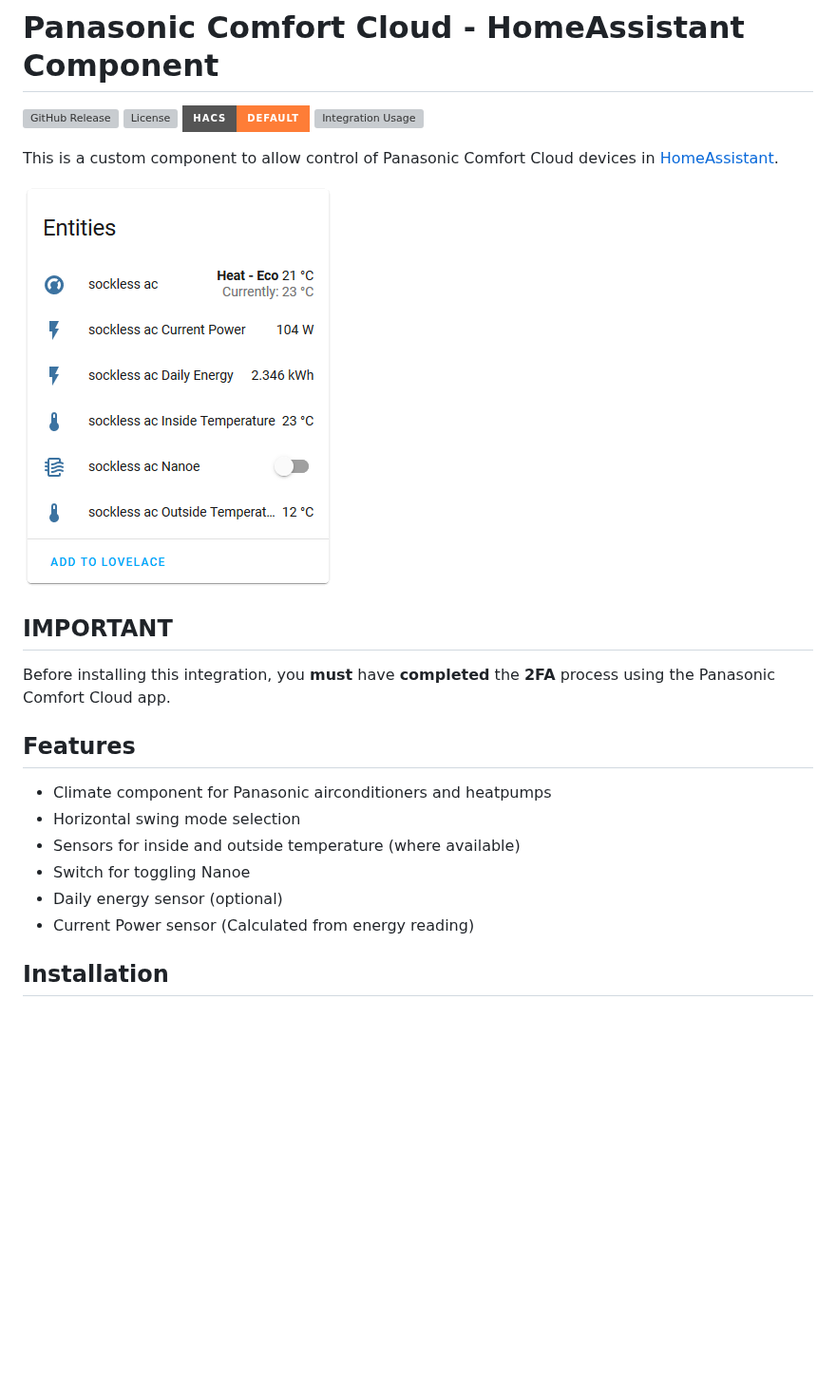
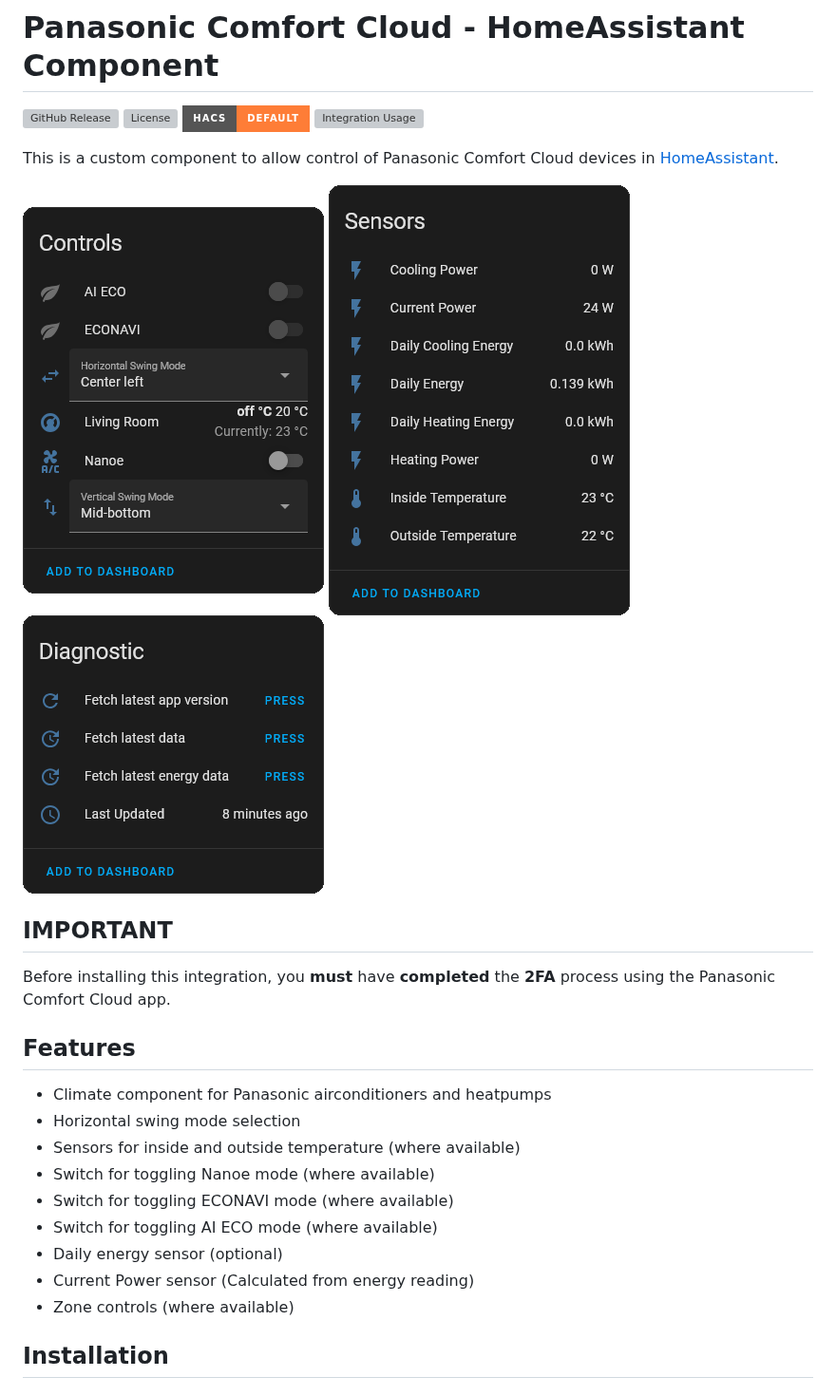
Before and after one commit to sockless-coding/panasonic_cc, a Markdown page: README.md, the part around one of its changes. Shown at 95% size. Rendered like a GitHub page; pictures changed too: doc/controls.png (added), doc/diagnostics.png (added), doc/sensors.png (added); badges without logos; blank space fills up the shorter version; grey boxes are pictures that could not be loaded.

```diff
--- a/README.md
+++ b/README.md
@@ -7,7 +7,9 @@
 
 This is a custom component to allow control of Panasonic Comfort Cloud devices in [HomeAssistant](https://home-assistant.io).
 
-![Example entities](https://github.com/sockless-coding/panasonic_cc/raw/master/doc/entities.png)
+![Example controls](https://github.com/sockless-coding/panasonic_cc/raw/master/doc/controls.png)
+![Example sensors](https://github.com/sockless-coding/panasonic_cc/raw/master/doc/sensors.png)
+![Example diagnostics](https://github.com/sockless-coding/panasonic_cc/raw/master/doc/diagnostics.png)
 
 ## IMPORTANT
 Before installing this integration, you **must** have **completed** the **2FA** process using the Panasonic Comfort Cloud app.
@@ -17,9 +19,12 @@ Before installing this integration, you **must** have **completed** the **2FA**
 * Climate component for Panasonic airconditioners and heatpumps
 * Horizontal swing mode selection
 * Sensors for inside and outside temperature (where available)
-* Switch for toggling Nanoe
+* Switch for toggling Nanoe mode (where available)
+* Switch for toggling ECONAVI mode (where available)
+* Switch for toggling AI ECO mode (where available)
 * Daily energy sensor (optional)
 * Current Power sensor (Calculated from energy reading)
+* Zone controls (where available)
 
 ## Installation
 
```
Also changed, not shown: other parts of README.md (+4 -4 lines), doc/configuration.png (added), doc/setup.png (added).
